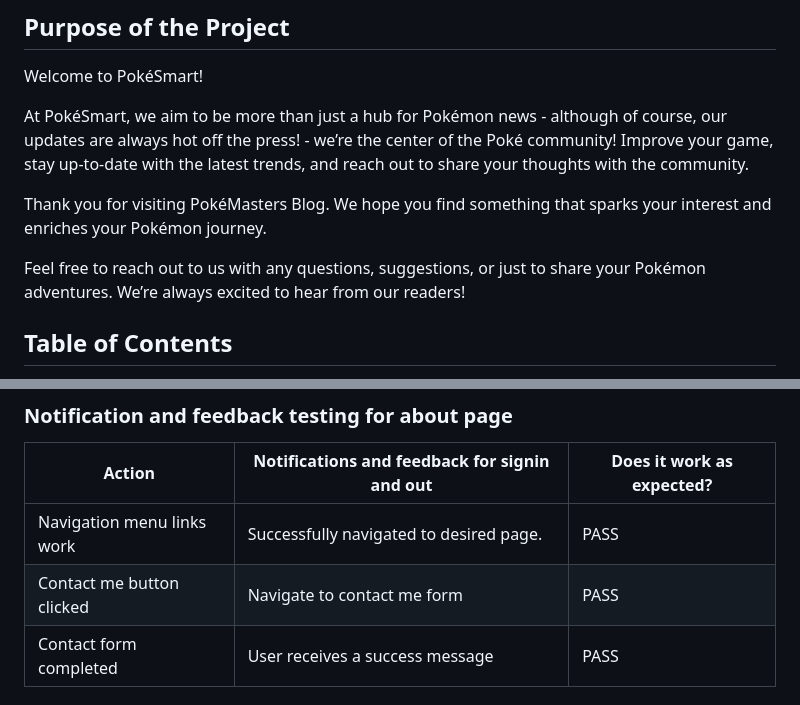
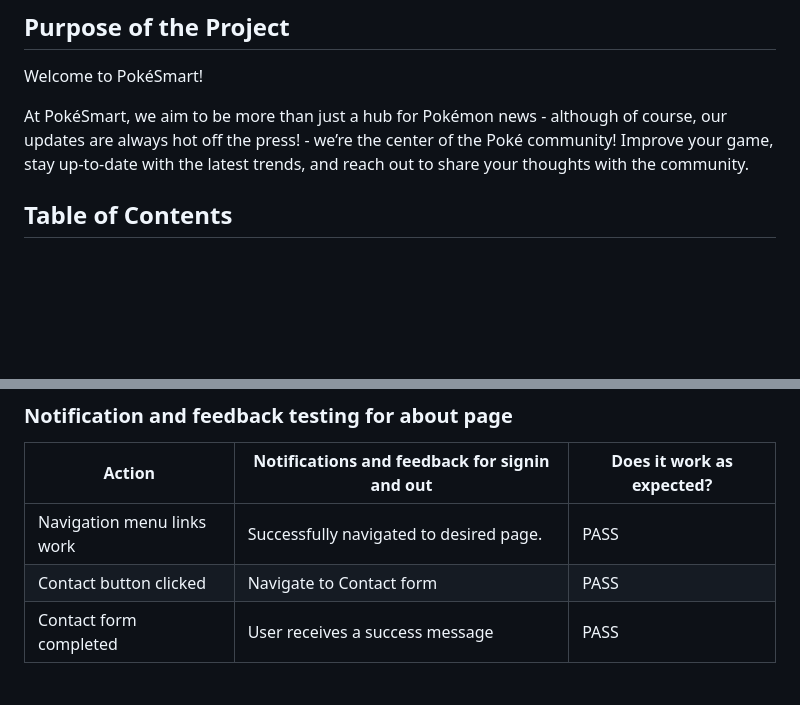
Before and after one commit to DrunkenJellies-dev/PokeSmart, a Markdown page: README.md, 2 parts joined by grey strips. Drawn GitHub-style; blank space fills up the shorter version.

```diff
--- a/README.md
+++ b/README.md
@@ -13,10 +14,6 @@
 Welcome to PokéSmart!
 
 At PokéSmart, we aim to be more than just a hub for Pokémon news - although of course, our updates are always hot off the press! - we’re the center of the Poké community! Improve your game, stay up-to-date with the latest trends, and reach out to share your thoughts with the community.
-
-Thank you for visiting PokéMasters Blog. We hope you find something that sparks your interest and enriches your Pokémon journey.
-
-Feel free to reach out to us with any questions, suggestions, or just to share your Pokémon adventures. We’re always excited to hear from our readers!
 
 ## Table of Contents
 
@@ -260,7 +284,7 @@ All pages on the website were tested for responsiveness across multiple devices.
 | Action                     | Notifications and feedback for signin and out | Does it work as expected? |
 | -------------------------- | --------------------------------------------- | ------------------------- |
 | Navigation menu links work | Successfully navigated to desired page.       | PASS                      |
-| Contact me button clicked  | Navigate to contact me form                   | PASS                      |
+| Contact button clicked     | Navigate to Contact form                      | PASS                      |
 | Contact form completed     | User receives a success message               | PASS                      |
 
 ### Notification and feedback testing for social media links
```
Also changed, not shown: other parts of README.md (+34 -6 lines).
